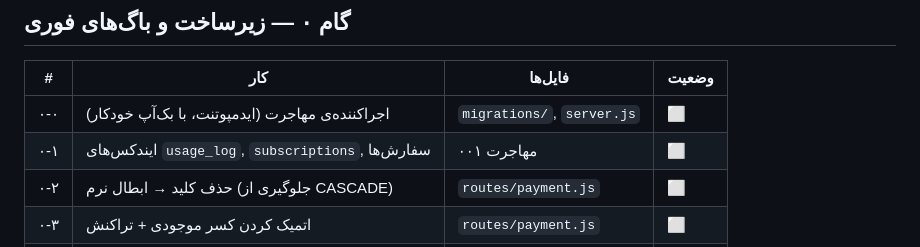
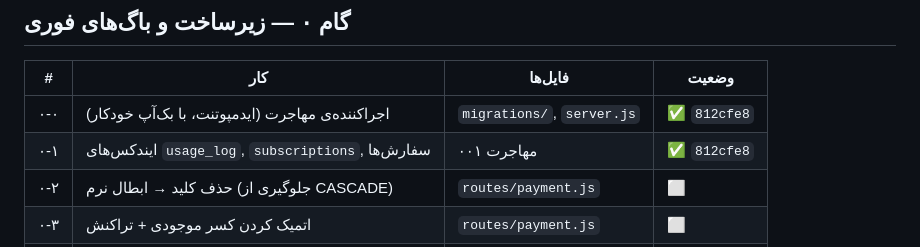
Before and after one commit to sinak1023/assister-auto-bot, a Markdown page: design/AUDIT-backlog.md, the part around the change. Rendered like a GitHub page.

Commit message:
Mark gate 0-0 and 0-1 complete
Migration runner and the performance indexes are verified independently:
migrations applied once and were no-ops on the second and third run, the
35 users / 3573 usage rows / 32 subscriptions / 71 keys are unchanged, all
nine indexes exist, and the hot-path query plans now report SEARCH ... USING
INDEX where they previously reported SCAN. The server boots with migrations
running on startup and serves /api/config, /api/plans and /api/models/public.

Co-Authored-By: Claude Opus 5 <noreply@anthropic.com>
Claude-Session: https://claude.ai/code/session_01GSoxnNZgX1Mn5WrFN9769z

```diff
--- a/design/AUDIT-backlog.md
+++ b/design/AUDIT-backlog.md
@@ -62,8 +62,8 @@
 
 | # | کار | فایل‌ها | وضعیت |
 |---|---|---|---|
-| ۰-۰ | اجراکننده‌ی مهاجرت (ایدمپوتنت، با بک‌آپ خودکار) | `migrations/`, `server.js` | ⬜ |
-| ۰-۱ | ایندکس‌های `usage_log`, `subscriptions`, سفارش‌ها | مهاجرت ۰۰۱ | ⬜ |
+| ۰-۰ | اجراکننده‌ی مهاجرت (ایدمپوتنت، با بک‌آپ خودکار) | `migrations/`, `server.js` | ✅ `812cfe8` |
+| ۰-۱ | ایندکس‌های `usage_log`, `subscriptions`, سفارش‌ها | مهاجرت ۰۰۱ | ✅ `812cfe8` |
 | ۰-۲ | حذف کلید → ابطال نرم (جلوگیری از CASCADE) | `routes/payment.js` | ⬜ |
 | ۰-۳ | اتمیک کردن کسر موجودی + تراکنش | `routes/payment.js` | ⬜ |
 | ۰-۴ | شمارنده‌ی اتمیک فاکتور + یکتایی `order_id` | `server.js`, مهاجرت ۰۰۲ | ⬜ |
```
